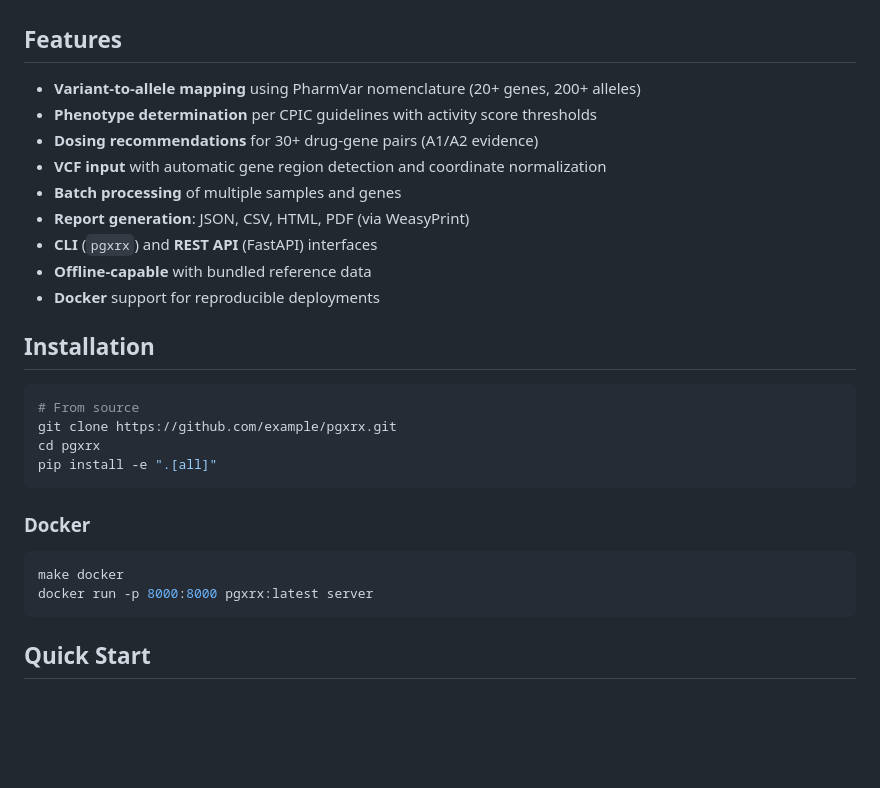
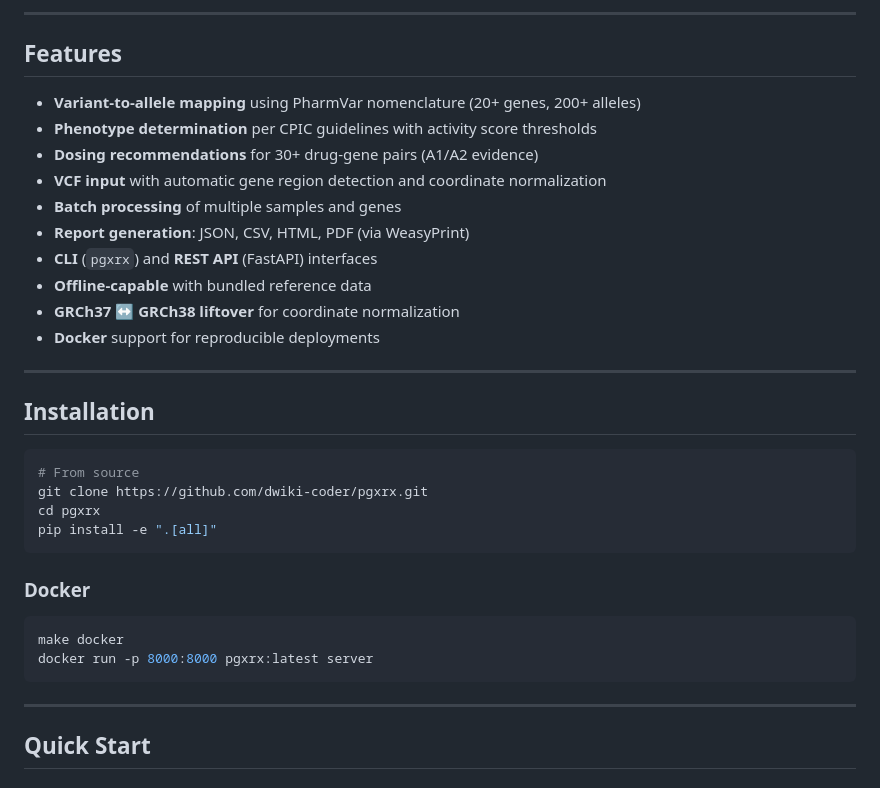
Before and after one commit to dwiki-coder/pgxrx, a Markdown page: README.md, the part around one of its changes. GitHub-like rendering; blank space fills up the shorter version.

````diff
--- a/README.md
+++ b/README.md
@@ -8,3 +100,4 @@ recommendations — with full report generation in JSON, CSV, HTML, and PDF.
+---
 
 ## Features
 
@@ -16,13 +109,16 @@ recommendations — with full report generation in JSON, CSV, HTML, and PDF.
 - **Report generation**: JSON, CSV, HTML, PDF (via WeasyPrint)
 - **CLI** (`pgxrx`) and **REST API** (FastAPI) interfaces
 - **Offline-capable** with bundled reference data
+- **GRCh37 ↔ GRCh38 liftover** for coordinate normalization
 - **Docker** support for reproducible deployments
+
+---
 
 ## Installation
 
 ```bash
 # From source
-git clone https://github.com/example/pgxrx.git
+git clone https://github.com/dwiki-coder/pgxrx.git
 cd pgxrx
 pip install -e ".[all]"
 ```
@@ -33,6 +129,8 @@ pip install -e ".[all]"
 make docker
 docker run -p 8000:8000 pgxrx:latest server
 ```
+
+---
 
 ## Quick Start
 
````
Also changed, not shown: other parts of README.md (+140 -46 lines).
